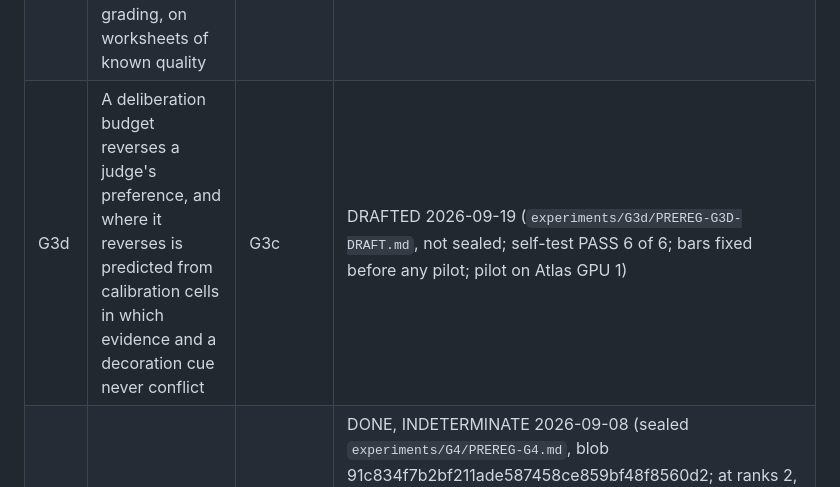
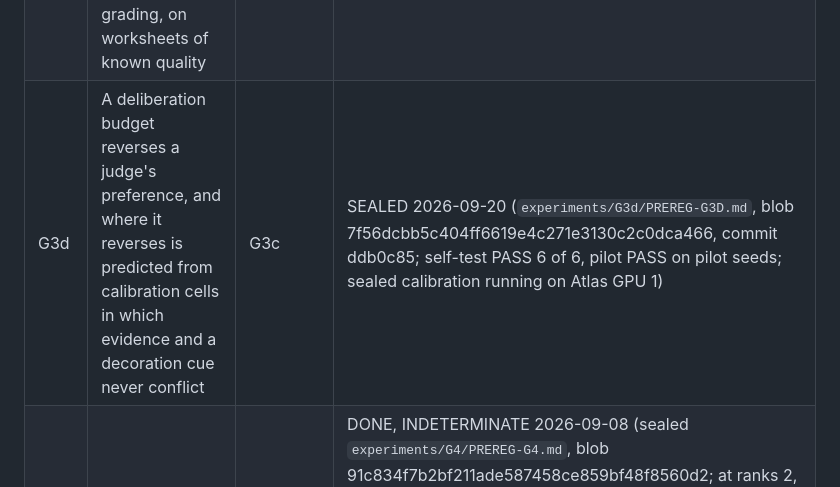
Before and after one commit to ahb-sjsu/geometric-evaluation-theory, a Markdown page: CAMPAIGN.md, the part around one of its changes. Drawn GitHub-style.

Commit message:
CAMPAIGN: G3d sealed, blob 7f56dcbb5c404ff6619e4c271e3130c2c0dca466
Co-Authored-By: Claude Opus 5 <noreply@anthropic.com>

```diff
--- a/CAMPAIGN.md
+++ b/CAMPAIGN.md
@@ -12,7 +12,7 @@ Standing rule inherited from the observation-theory campaigns: every gate regist
 | G3 | Threshold tracks budget, computational evaluator | G0, G1 | DONE, PASS 2026-09-09 (sealed `experiments/G3/PREREG-G3.md`, blob 53cb1a0022ae7334b33f683f1acae6f620969e4a; a language-model scorer, Qwen2.5-7B-Instruct, under three budgets set independently; on fresh pairs the threshold sits at 0.87 to 0.88 of the rendering step at 0 to 3 decimals and of the resolution a report of 2 to 6 tokens affords, identical at bfloat16, 8-bit and 4-bit weights, and every pair separated by 20 is ordered alike in every cell; P1, P1b, P2, P3 all hold at the registered tolerance 1.5) |
 | G3b | Grid-channel law, resolution-reliability split, second family, grouped-digit tokenizer, non-subtraction task | G3 | DRAFTED 2026-09-18 (`experiments/G3b/PREREG-G3B-DRAFT.md`, not sealed; answers the external review of the ICLR draft: P3 on a single gap, no per-pair record, one model one task) |
 | G3c | A judge's symbol budget predicts its resolution before it is measured: answer scoring on three scales with argmax, expected-score and n-sample read-outs, and pairwise grading, on worksheets of known quality | G3 | SEALED 2026-09-19 (`experiments/G3c/PREREG-G3C.md`, blob e6bd3ef791ce9b96f68422d2df5cdd76e424adb4, commit 19fa4b9; five judges, calibration on NRP next, predictions committed with their sha256 before the test seed is drawn) |
-| G3d | A deliberation budget reverses a judge's preference, and where it reverses is predicted from calibration cells in which evidence and a decoration cue never conflict | G3c | DRAFTED 2026-09-19 (`experiments/G3d/PREREG-G3D-DRAFT.md`, not sealed; self-test PASS 6 of 6; bars fixed before any pilot; pilot on Atlas GPU 1) |
+| G3d | A deliberation budget reverses a judge's preference, and where it reverses is predicted from calibration cells in which evidence and a decoration cue never conflict | G3c | SEALED 2026-09-20 (`experiments/G3d/PREREG-G3D.md`, blob 7f56dcbb5c404ff6619e4c271e3130c2c0dca466, commit ddb0c85; self-test PASS 6 of 6, pilot PASS on pilot seeds; sealed calibration running on Atlas GPU 1) |
 | G4 | Incompatibility regret on a shared code | G0 | DONE, INDETERMINATE 2026-09-08 (sealed `experiments/G4/PREREG-G4.md`, blob 91c834f7b2bf211ade587458ce859bf48f8560d2; at ranks 2, 4, 8 the measured attention loss is 20 to 330 times the quadratic prediction, so P1 fails at every rank and the bound cannot be tested; the model-free ordering bar P5 held in 32 of 32 non-vacuous cell-ranks; the own-code bar P2 failed; P1 as registered also compared a one-key prediction to an all-keys measurement, a registration defect) |
 | G4b | Incompatibility regret, second-order world | G4 | DONE, INDETERMINATE 2026-09-08 (sealed `experiments/G4b/PREREG-G4B.md`, blob d6d1c44fcd8454f749bd204e914b02059b8e658f; the second-order regime is reached and the measured loss matches the quadratic prediction at the median, ratio 1.02 to 1.05 flat in eps up to 0.1, but 64 draws per cell leave a 20 percent per-cell scatter, so the per-triple bar P1 is missed, 64 to 70 percent within tolerance against 80; an exploratory seed check shows the scatter is draw noise, not operator bias; inside the quadratic regime the regret bars are theorems plus noise) |
 | G5 | Identification: recover metric and ideal from choices | G1 | DONE, PASS 2026-09-08, synthetic stage (sealed `experiments/G5/PREREG-G5.md`, blob 66dbc6860af030f957ee4fc90bad0659ece37cca; 12 of 12 cells pass on the fresh seed: metric and ideal recovered at 64 points above the dimension, error falling monotonically with the battery, nothing recovered at or below the design bound, nothing recovered off the span of a subspace battery or in a singular metric's kernel) |
```
Also changed, not shown: other parts of CAMPAIGN.md (+4 -0 lines).
